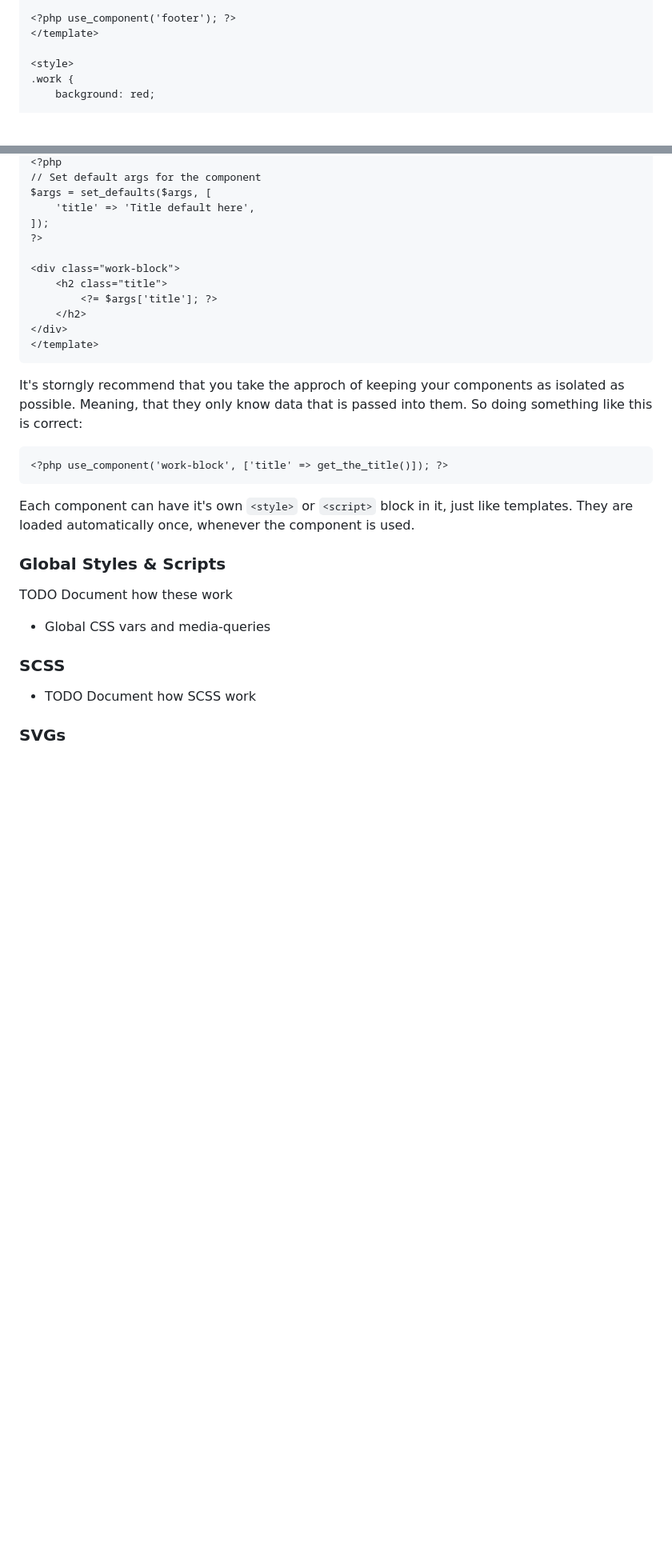
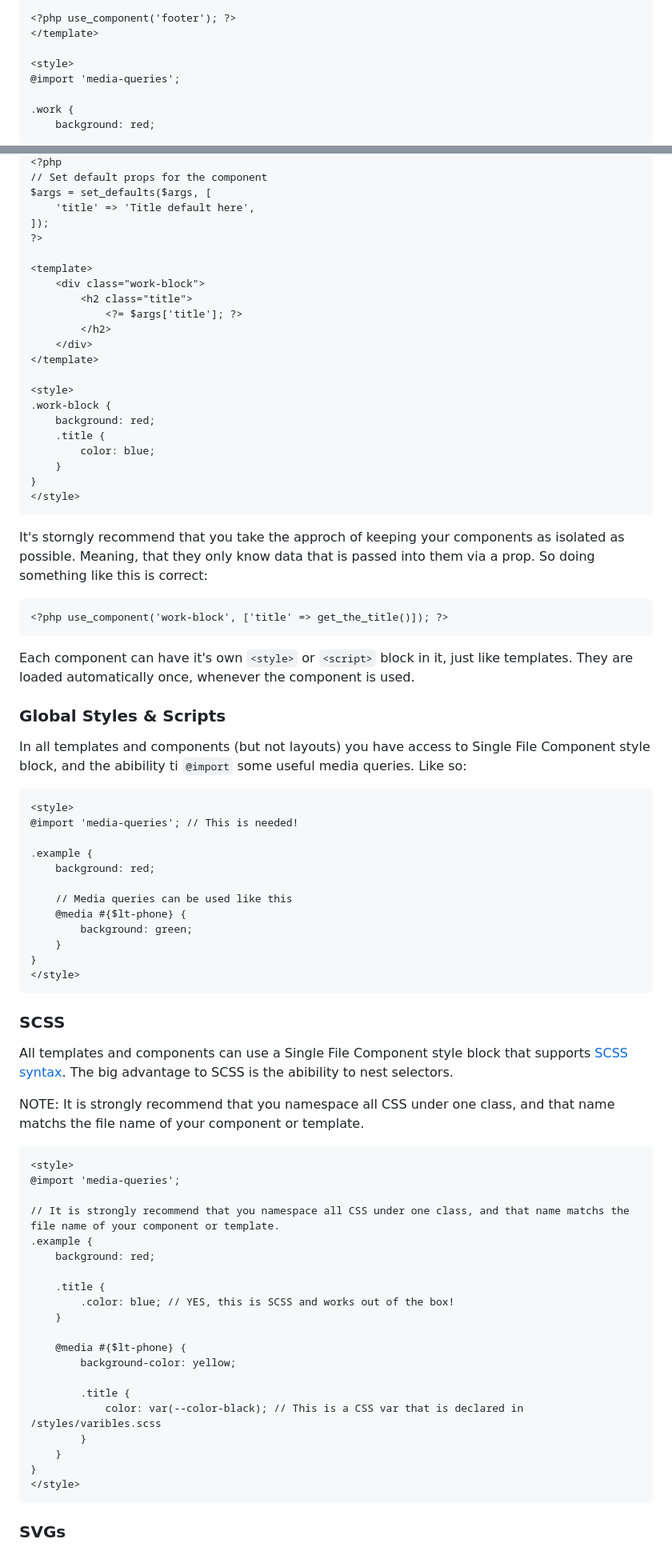
Before and after one commit to drewbaker/wp-easy, a Markdown page: README.md, 2 parts joined by grey strips. Shown: that part at 80% size. Rendered like a GitHub page; blank space fills up the shorter version.

Commit message:
Improved documentation

````diff
--- a/README.md
+++ b/README.md
@@ -82,6 +110,8 @@ Your `/templates/work.php` might look something like this:
 </template>
 
 <style>
+@import 'media-queries';
+
 .work {
     background: red;
 
@@ -134,19 +163,29 @@ For exmaple, the `/components/work-block.php` component might look like this:
 <?php
-// Set default args for the component
+// Set default props for the component
 $args = set_defaults($args, [
     'title' => 'Title default here',
 ]);
 ?>
 
-<div class="work-block">
-    <h2 class="title">
-        <?= $args['title']; ?>
-    </h2>
-</div>
+<template>
+    <div class="work-block">
+        <h2 class="title">
+            <?= $args['title']; ?>
+        </h2>
+    </div>
 </template>
+
+<style>
+.work-block {
+    background: red;
+    .title {
+        color: blue;
+    }
+}
+</style>
 ```
 
-It's storngly recommend that you take the approch of keeping your components as isolated as possible. Meaning, that they only know data that is passed into them. So doing something like this is correct:
+It's storngly recommend that you take the approch of keeping your components as isolated as possible. Meaning, that they only know data that is passed into them via a prop. So doing something like this is correct:
 
 ```
 <?php use_component('work-block', ['title' => get_the_title()]); ?>
@@ -156,13 +195,51 @@ Each component can have it's own `<style>` or `<script>` block in it, just like
 
 ### Global Styles & Scripts
 
-TODO Document how these work
+In all templates and components (but not layouts) you have access to Single File Component style block, and the abibility ti `@import` some useful media queries. Like so:
 
-- Global CSS vars and media-queries
+```
+<style>
+@import 'media-queries'; // This is needed!
+
+.example {
+    background: red;
+
+    // Media queries can be used like this
+    @media #{$lt-phone} {
+        background: green;
+    }
+}
+</style>
+```
 
 ### SCSS
 
-- TODO Document how SCSS work
+All templates and components can use a Single File Component style block that supports [SCSS syntax](https://devhints.io/sass). The big advantage to SCSS is the abibility to nest selectors.
+
+NOTE: It is strongly recommend that you namespace all CSS under one class, and that name matchs the file name of your component or template.
+
+```
+<style>
+@import 'media-queries';
+
+// It is strongly recommend that you namespace all CSS under one class, and that name matchs the file name of your component or template.
+.example {
+    background: red;
+
+    .title {
+        .color: blue; // YES, this is SCSS and works out of the box!
+    }
+
+    @media #{$lt-phone} {
+        background-color: yellow;
+
+        .title {
+            color: var(--color-black); // This is a CSS var that is declared in /styles/varibles.scss
+        }
+    }
+}
+</style>
+```
 
 ### SVGs
 
````
Also changed, not shown: other parts of README.md (+61 -25 lines).
